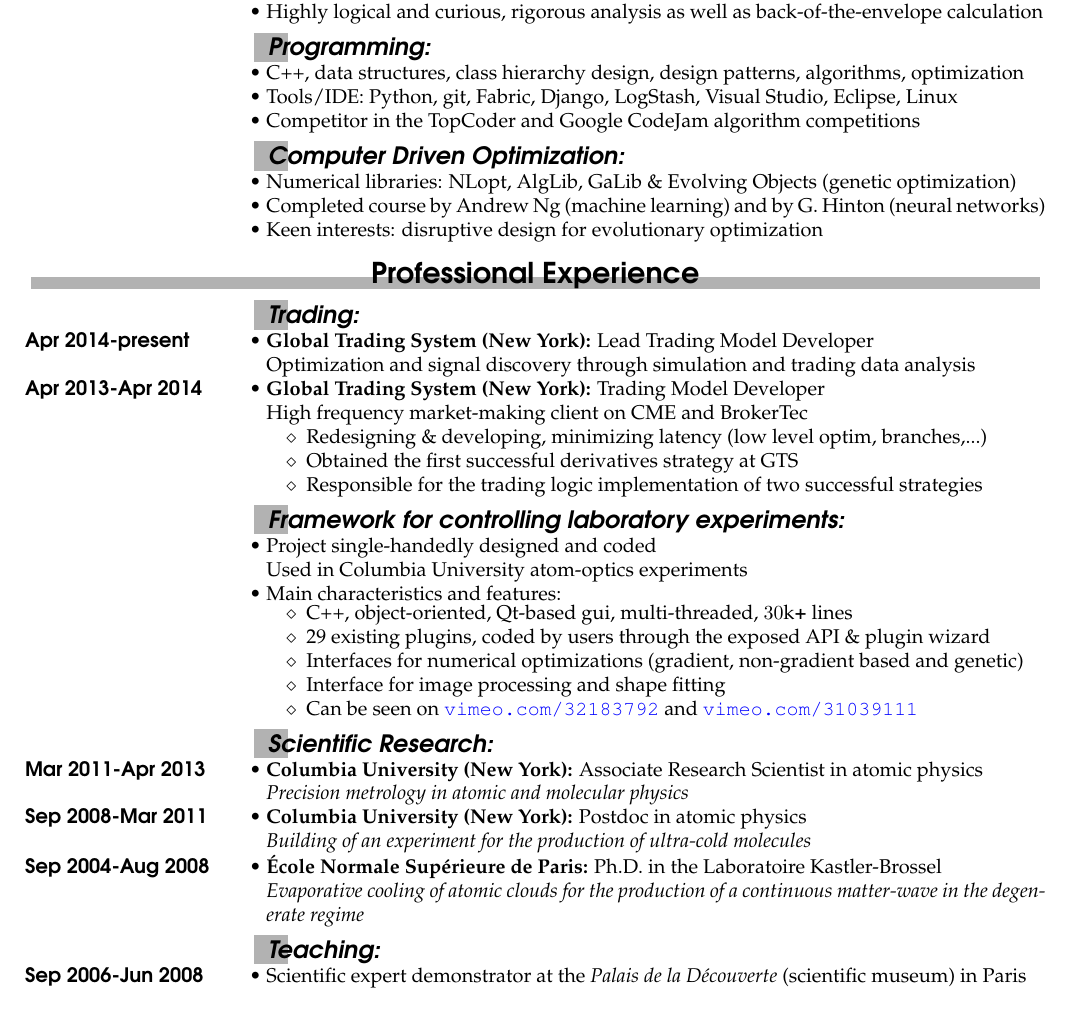
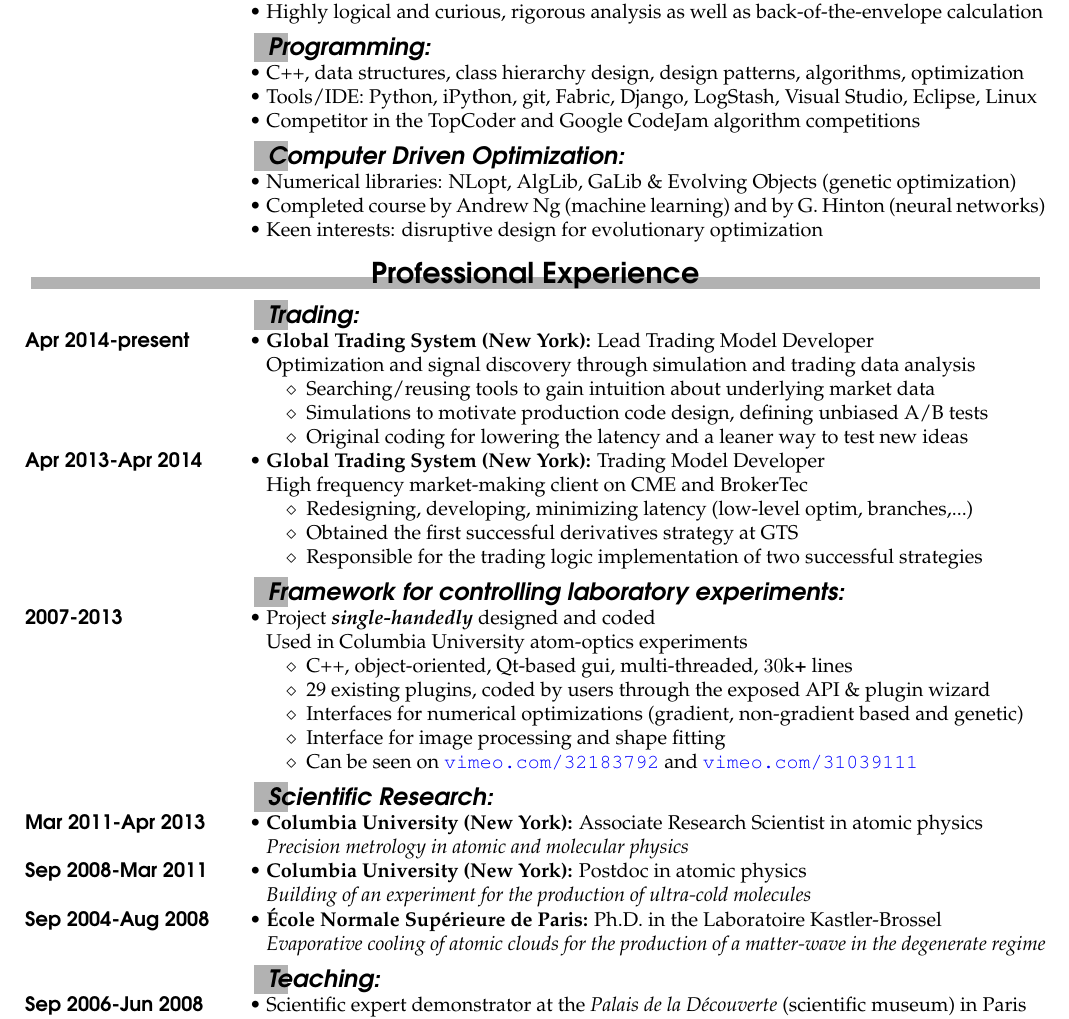
Before and after one commit to GaelReinaudi/cv, a LaTeX CV (Latex Sources - Quant/CV.tex, which reads Latex Sources - Quant/quant_experience_en.tex, Latex Sources - Quant/quant_skills_en.tex): part of page 1 of 2, cut so that both start at the same text. Compiled offline with pdfLaTeX; the source files are stored in an older character set and shown here as Unicode.

Commit message:
finishing Nick's remarks

```diff
--- a/Latex Sources - Quant/quant_experience_en.tex
+++ b/Latex Sources - Quant/quant_experience_en.tex
@@ -4,6 +4,15 @@
 \entry*[Apr 2014-present]%
 \textbf{Global Trading System (New York):} Lead Trading Model Developer
 \par{Optimization and signal discovery through simulation and trading data analysis}
+\par
+  {\renewcommand{\arraystretch}{1}%
+    \begin{tabular}{>{}l<{}@{\hspace{5pt}}%
+	p{.002\textwidth}}
+      $\diamond$~~Searching/reusing tools to gain intuition about underlying market data & \\
+      $\diamond$~~Simulations to motivate production code design, defining unbiased A/B tests & \\
+      $\diamond$~~Original coding for lowering the latency and a leaner way to test new ideas & \\
+    \end{tabular}%
+   }
 \entry*[Apr 2013-Apr 2014]%
 \textbf{Global Trading System (New York):} Trading Model Developer
 \par{High frequency market-making client on CME and BrokerTec}
@@ -11,7 +20,7 @@
   {\renewcommand{\arraystretch}{1}%
     \begin{tabular}{>{}l<{}@{\hspace{5pt}}%
 	p{.002\textwidth}}
-      $\diamond$~~Redesigning \& developing, minimizing latency (low level optim, branches,...) & \\
+      $\diamond$~~Redesigning, developing, minimizing latency (low-level optim, branches,...) & \\
       $\diamond$~~Obtained the first successful derivatives strategy at GTS & \\
       $\diamond$~~Responsible for the trading logic implementation of two successful strategies & \\
     \end{tabular}%
@@ -19,12 +28,12 @@
 %
 %
 \subrubric{Framework for controlling laboratory experiments:}
-\entry*[]%
-Project single-handedly designed and coded
+\entry*[2007-2013]%
+Project \textbf{\emph{single-handedly}} designed and coded
 \par{Used in Columbia University atom-optics experiments}
 %\par{%
-\entry*[]%
-Main characteristics and features:
+%\entry*[]%
+%Main characteristics and features:
 \par
   {\renewcommand{\arraystretch}{1}%
     \begin{tabular}{>{}l<{}@{\hspace{5pt}}%
@@ -53,7 +62,7 @@ Main characteristics and features:
 \par{\emph{Building of an experiment for the production of ultra-cold molecules}}
 \entry*[Sep 2004-Aug 2008]%
 \textbf{École Normale Supérieure de Paris:} Ph.D. in the Laboratoire Kastler-Brossel
-\par{\emph{Evaporative cooling of atomic clouds for the production of a continuous matter-wave in the degenerate regime}}
+\par{\emph{Evaporative cooling of atomic clouds for the production of a matter-wave in the degenerate regime}}
 %
 %
 \subrubric{Teaching:}
--- a/Latex Sources - Quant/quant_skills_en.tex
+++ b/Latex Sources - Quant/quant_skills_en.tex
@@ -11,7 +11,7 @@ Highly logical and curious, rigorous analysis as well as back-of-the-envelope ca
 \entry*[]%
 C++, data structures, class hierarchy design, design patterns, algorithms, optimization
 \entry*[]%
-Tools/IDE: Python, git, Fabric, Django, LogStash, Visual Studio, Eclipse, Linux
+Tools/IDE: Python, iPython, git, Fabric, Django, LogStash, Visual Studio, Eclipse, Linux
 \entry*[]%
 Competitor in the TopCoder and Google CodeJam algorithm competitions
 %
```
Also changed, not shown: Latex Sources - Quant/CV.pdf, 1 other file.
